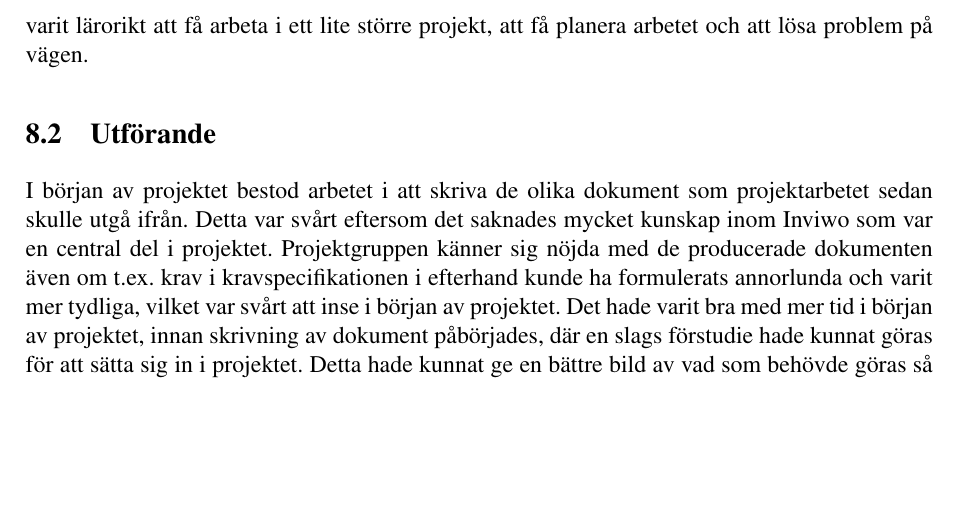
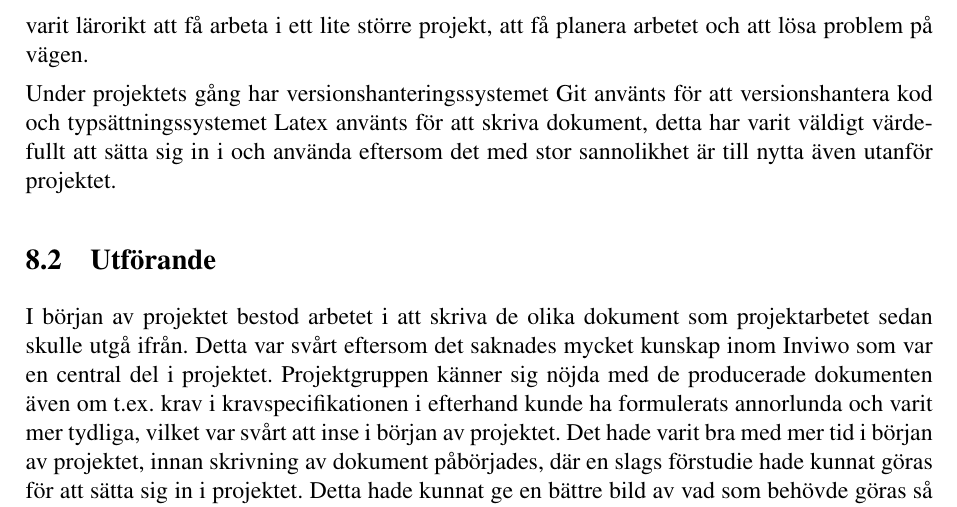
Before and after one commit to vikbe253/TFYA75-Kappa, a LaTeX paper (main.tex): part of page 22 of 225, cut so that both start at the same text, the shorter picture padded with empty space. Compiled offline with pdfLaTeX.

Commit message:
Add to Slutsats.

```diff
--- a/main.tex
+++ b/main.tex
@@ -474,6 +474,7 @@ Versionerna av Inviwo skilde sig mer än förväntat vilket gjorde att mycket ti
 
 Programmeringen har varit väldigt lärorik för flera i gruppen. Att uppdatera 2017 års kod har, trots att det svalde mycket tid, varit nyttig och gett förståelse för visualiseringen. Det har även varit lärorikt att få arbeta i ett lite större projekt, att få planera arbetet och att lösa problem på vägen.
 
+Under projektets gång har versionshanteringssystemet Git använts för att versionshantera kod och typsättningssystemet Latex använts för att skriva dokument, detta har varit väldigt värdefullt att sätta sig in i och använda eftersom det med stor sannolikhet är till nytta även utanför projektet.
 \subsection{Utförande}
 I början av projektet bestod arbetet i att skriva de olika dokument som projektarbetet sedan skulle utgå ifrån. Detta var svårt eftersom det saknades mycket kunskap inom Inviwo som  var en central del i projektet. Projektgruppen känner sig nöjda med de producerade dokumenten även om t.ex. krav i kravspecifikationen i efterhand kunde ha formulerats annorlunda och varit mer tydliga, vilket var svårt att inse i början av projektet. Det hade varit bra med mer tid i början av projektet, innan skrivning av dokument påbörjades, där en slags förstudie hade kunnat göras för att sätta sig in i projektet. Detta hade kunnat ge en bättre bild av vad som behövde göras så att kravspecifikation och designspecifikation kunde skrivas mer detaljerat och korrekt.
 
```
